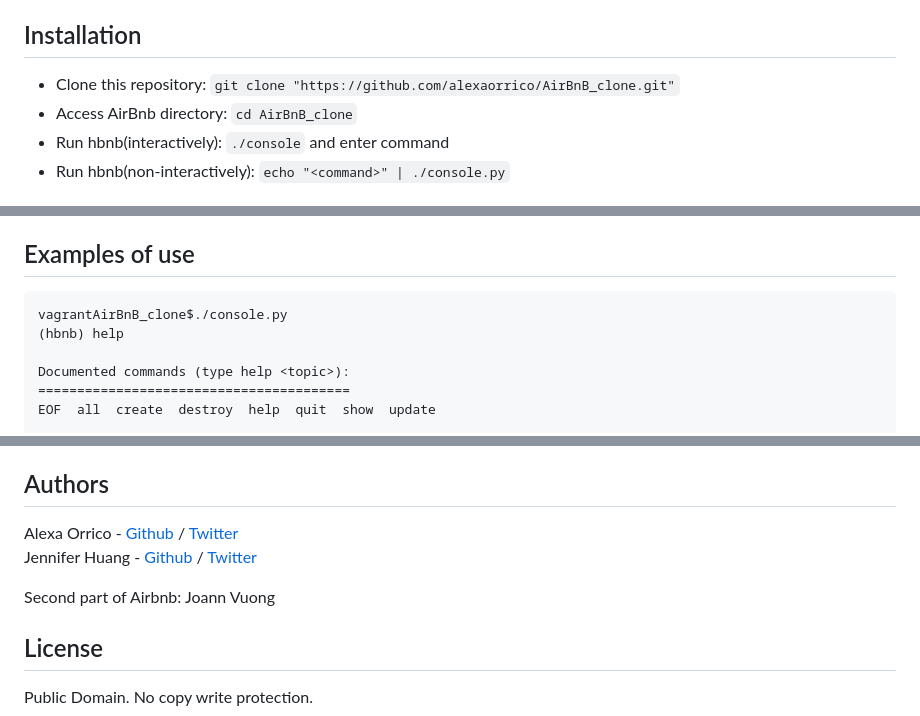
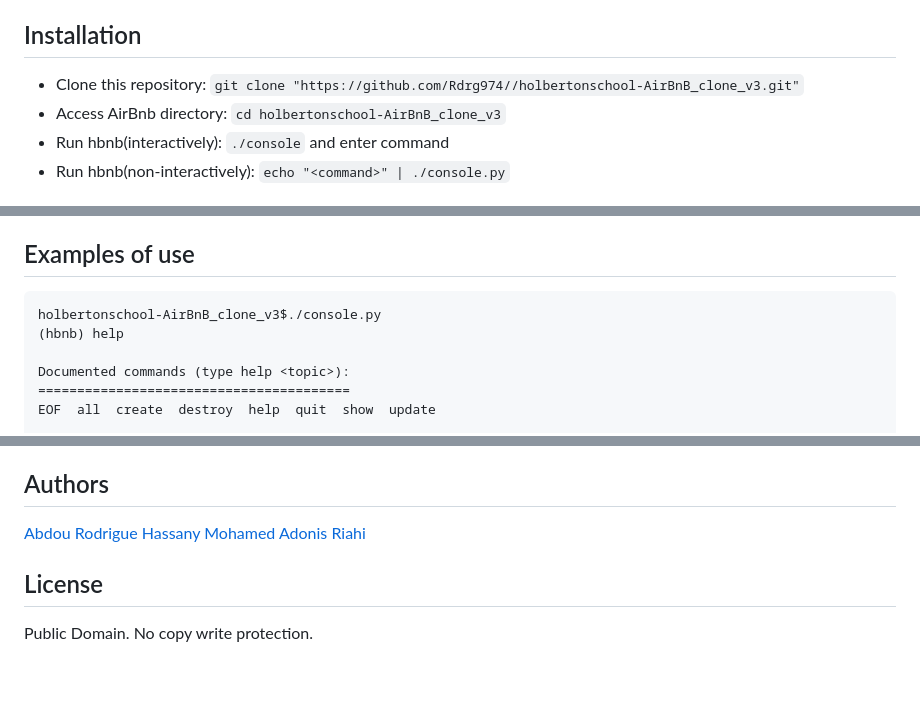
Before and after one commit to Rdrg974/holbertonschool-AirBnB_clone_v3, a Markdown page: README.md, 3 parts joined by grey strips. Rendered like a GitHub page; blank space fills up the shorter version.

````diff
--- a/README.md
+++ b/README.md
@@ -22,8 +22,8 @@ The console is the first segment of the AirBnB project at Holberton School that
 This project is interpreted/tested on Ubuntu 14.04 LTS using python3 (version 3.4.3)
 
 ## Installation
-* Clone this repository: `git clone "https://github.com/alexaorrico/AirBnB_clone.git"`
-* Access AirBnb directory: `cd AirBnB_clone`
+* Clone this repository: `git clone "https://github.com/Rdrg974//holbertonschool-AirBnB_clone_v3.git"`
+* Access AirBnb directory: `cd holbertonschool-AirBnB_clone_v3`
 * Run hbnb(interactively): `./console` and enter command
 * Run hbnb(non-interactively): `echo "<command>" | ./console.py`
 
@@ -129,7 +129,7 @@ TestBaseModel class:
 
 ## Examples of use
 ```
-vagrantAirBnB_clone$./console.py
+holbertonschool-AirBnB_clone_v3$./console.py
 (hbnb) help
 
 Documented commands (type help <topic>):
@@ -154,9 +154,8 @@ EOF  all  create  destroy  help  quit  show  update
 No known bugs at this time.
 
 ## Authors
-Alexa Orrico - [Github](https://github.com/alexaorrico) / [Twitter](https://twitter.com/alexa_orrico)
-Jennifer Huang - [Github](https://github.com/jhuang10123) / [Twitter](https://twitter.com/earthtojhuang)
+[Abdou Rodrigue Hassany Mohamed](https://github.com/Rdrg974)
+[Adonis Riahi](https://github.com/Adolberton)
 
-Second part of Airbnb: Joann Vuong
 ## License
 Public Domain. No copy write protection.
````
